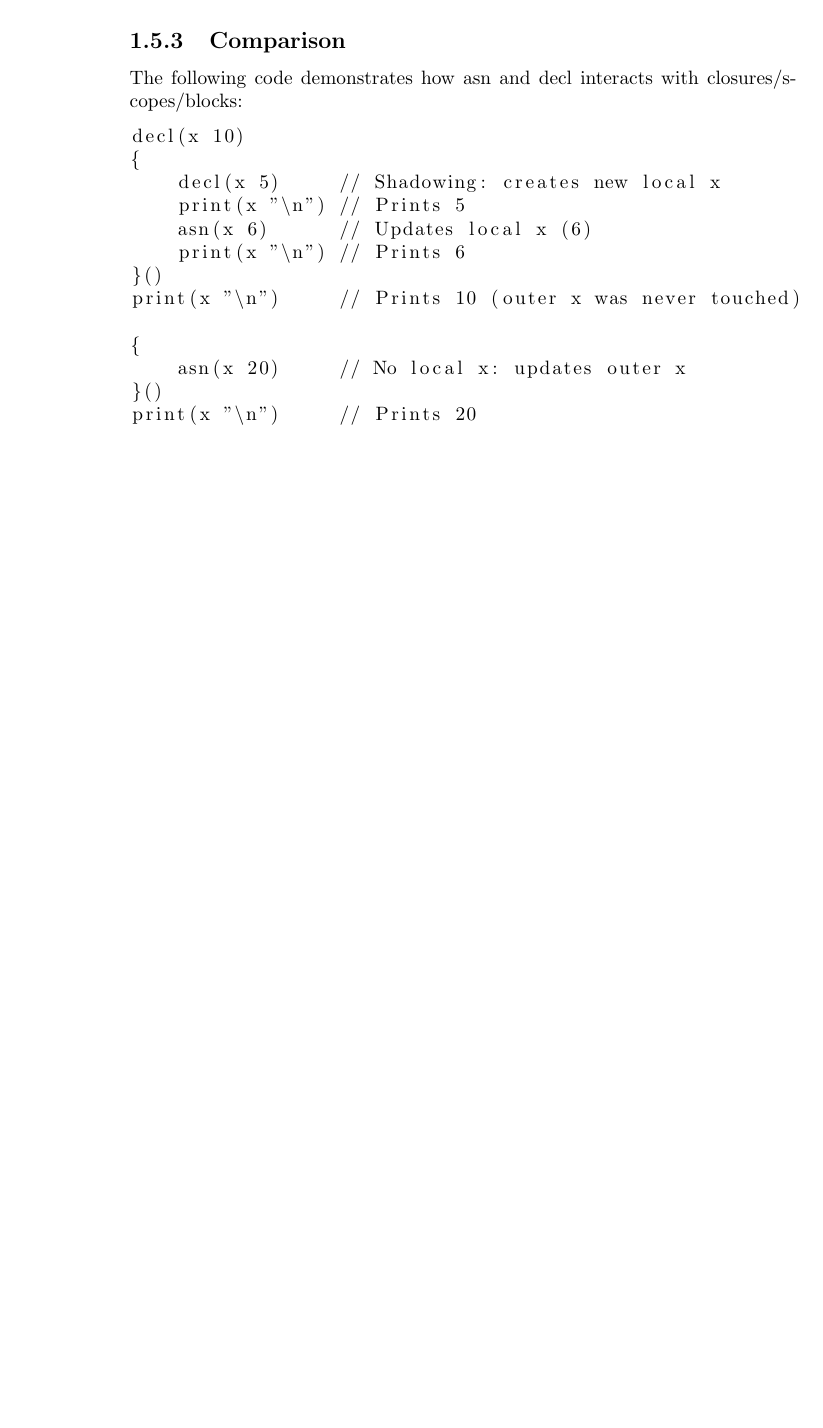
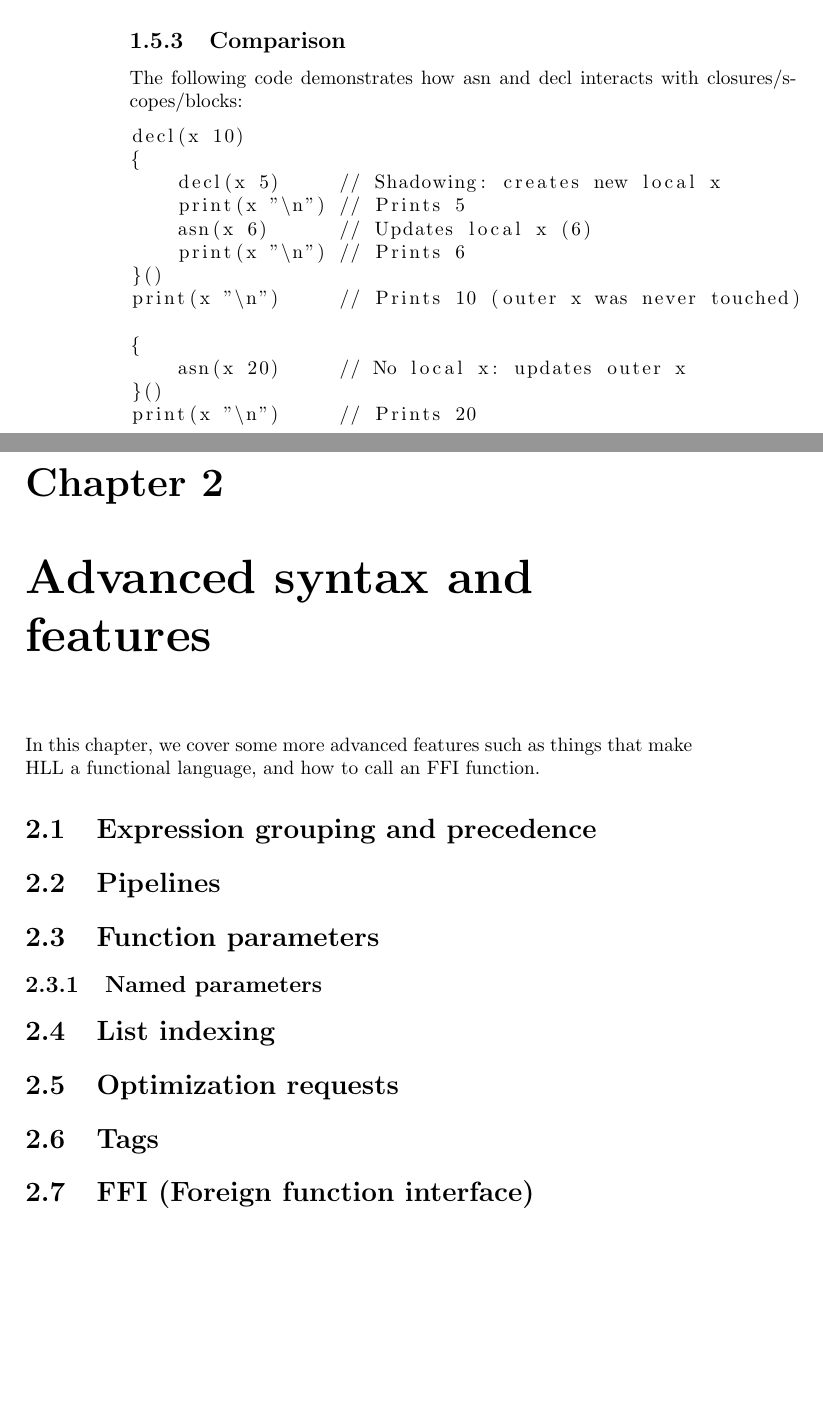
Before and after one commit to hourin9/hlim, a LaTeX book (docs/docs.tex): part of page 12 of 12 before the commit and two parts of pages 12 and 13 of 13 after it, the two joined at a grey line, cut so that both start at the same text, the shorter picture padded with empty space. Compiled offline with pdfLaTeX.

Commit message:
Added: chapter 2 boilerplate

```diff
--- a/docs/docs.tex
+++ b/docs/docs.tex
@@ -349,4 +349,24 @@ print(x "\n")     // Prints 10 (outer x was never touched)
 print(x "\n")     // Prints 20
 \end{lstlisting}
 
+\chapter{Advanced syntax and features}
+In this chapter, we cover some more advanced features such
+as things that make HLL a functional language, and how to
+call an FFI function.
+
+\section{Expression grouping and precedence}
+
+\section{Pipelines}
+
+\section{Function parameters}
+\subsection{Named parameters}
+
+\section{List indexing}
+
+\section{Optimization requests}
+
+\section{Tags}
+
+\section{FFI (Foreign function interface)}
+
 \end{document}
```
